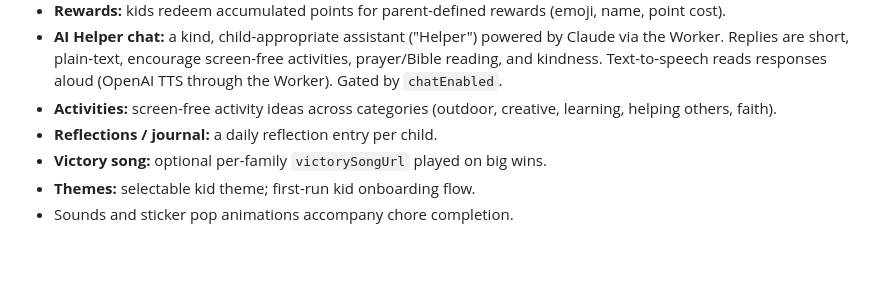
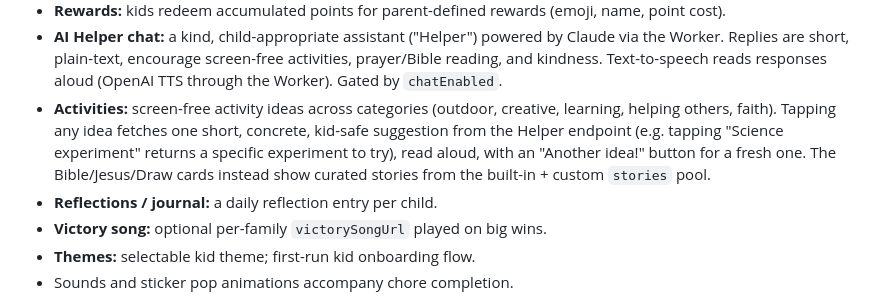
Before and after one commit to garrettjockel-creator/morning-chores, a Markdown page: specs.md, the part around the change. Drawn GitHub-style; blank space fills up the shorter version.

Commit message:
Document AI-generated activity idea suggestions in specs
Co-Authored-By: Claude Opus 4.7 (1M context) <noreply@anthropic.com>

```diff
--- a/specs.md
+++ b/specs.md
@@ -128,7 +128,12 @@ Four tabs: **Chores**, **Rewards**, **Chat**, **Activities**.
   activities, prayer/Bible reading, and kindness. Text-to-speech reads
   responses aloud (OpenAI TTS through the Worker). Gated by `chatEnabled`.
 - **Activities:** screen-free activity ideas across categories
-  (outdoor, creative, learning, helping others, faith).
+  (outdoor, creative, learning, helping others, faith). Tapping any
+  idea fetches one short, concrete, kid-safe suggestion from the
+  Helper endpoint (e.g. tapping "Science experiment" returns a
+  specific experiment to try), read aloud, with an "Another idea!"
+  button for a fresh one. The Bible/Jesus/Draw cards instead show
+  curated stories from the built-in + custom `stories` pool.
 - **Reflections / journal:** a daily reflection entry per child.
 - **Victory song:** optional per-family `victorySongUrl` played on big wins.
 - **Themes:** selectable kid theme; first-run kid onboarding flow.
```
